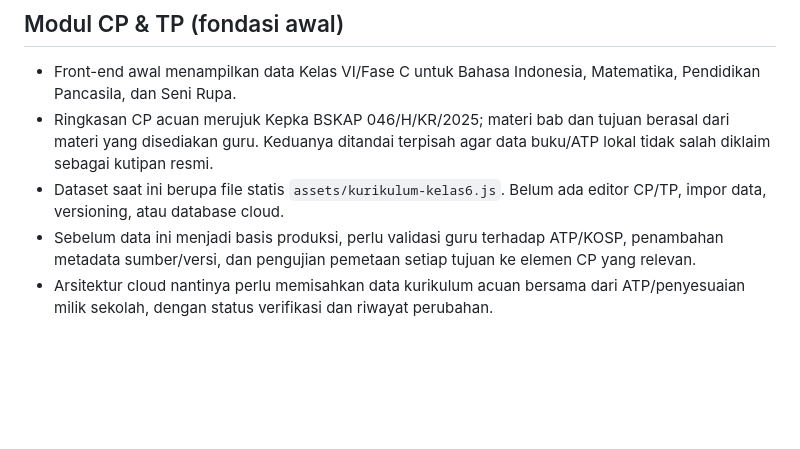
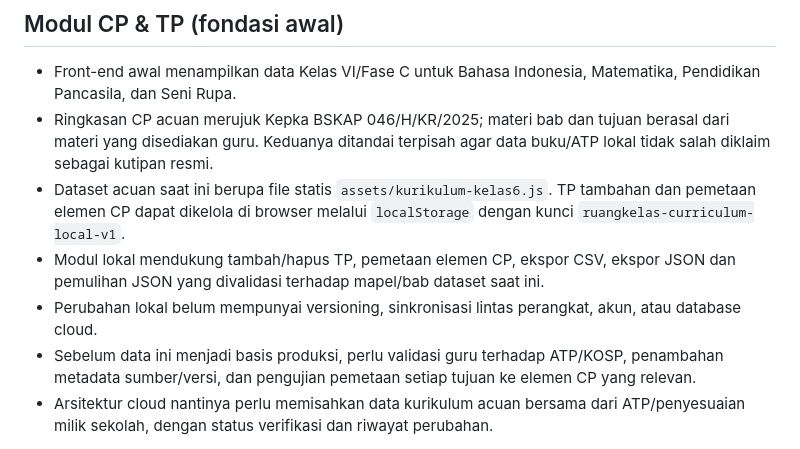
Before and after one commit to omahaksara/ruangkelas, a Markdown page: docs/ARSITEKTUR.md, the part around the change. Drawn GitHub-style; blank space fills up the shorter version.

Commit message:
docs(architecture): document local curriculum persistence

```diff
--- a/docs/ARSITEKTUR.md
+++ b/docs/ARSITEKTUR.md
@@ -56,6 +56,8 @@ Gunakan ID acak, validasi input, minimalkan data pribadi, dan hindari menyimpan
 ## Modul CP & TP (fondasi awal)
 - Front-end awal menampilkan data Kelas VI/Fase C untuk Bahasa Indonesia, Matematika, Pendidikan Pancasila, dan Seni Rupa.
 - Ringkasan CP acuan merujuk Kepka BSKAP 046/H/KR/2025; materi bab dan tujuan berasal dari materi yang disediakan guru. Keduanya ditandai terpisah agar data buku/ATP lokal tidak salah diklaim sebagai kutipan resmi.
-- Dataset saat ini berupa file statis `assets/kurikulum-kelas6.js`. Belum ada editor CP/TP, impor data, versioning, atau database cloud.
+- Dataset acuan saat ini berupa file statis `assets/kurikulum-kelas6.js`. TP tambahan dan pemetaan elemen CP dapat dikelola di browser melalui `localStorage` dengan kunci `ruangkelas-curriculum-local-v1`.
+- Modul lokal mendukung tambah/hapus TP, pemetaan elemen CP, ekspor CSV, ekspor JSON dan pemulihan JSON yang divalidasi terhadap mapel/bab dataset saat ini.
+- Perubahan lokal belum mempunyai versioning, sinkronisasi lintas perangkat, akun, atau database cloud.
 - Sebelum data ini menjadi basis produksi, perlu validasi guru terhadap ATP/KOSP, penambahan metadata sumber/versi, dan pengujian pemetaan setiap tujuan ke elemen CP yang relevan.
 - Arsitektur cloud nantinya perlu memisahkan data kurikulum acuan bersama dari ATP/penyesuaian milik sekolah, dengan status verifikasi dan riwayat perubahan.
```
